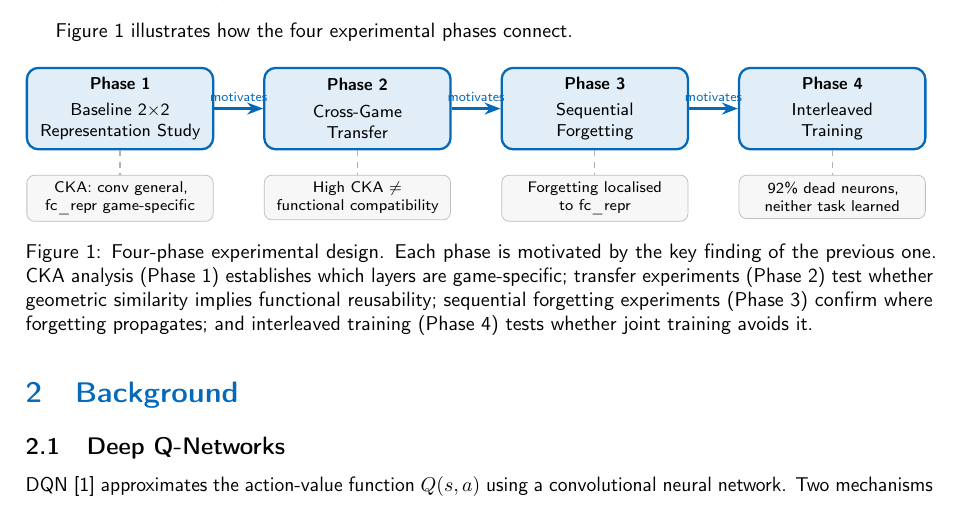
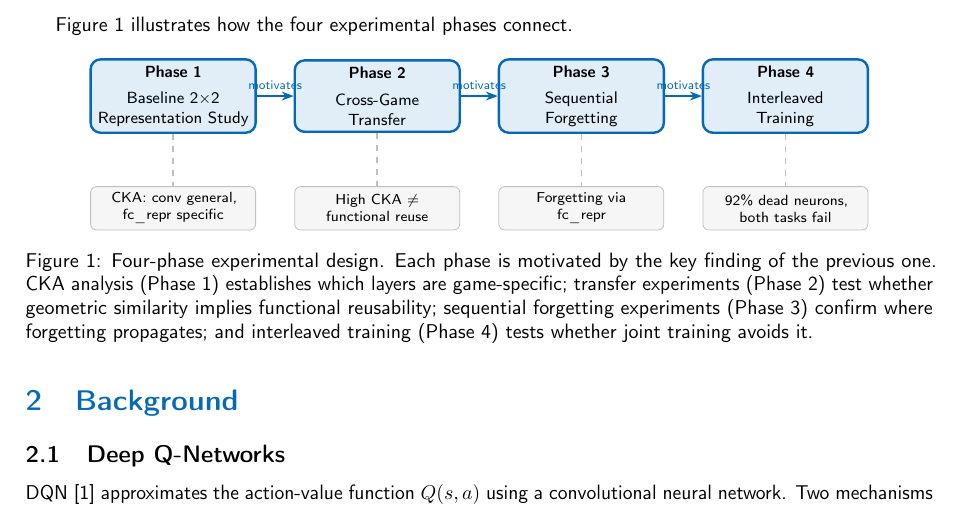
Before and after one commit to vinoltauro/rl-project, a LaTeX paper (latex/main-v4.tex): part of page 3 of 26, cut so that both start at the same text. Compiled offline with pdfLaTeX.

Commit message:
Fix TikZ diagrams: remove resizebox, use transform shape + scale
Both architecture and overview diagrams now use [transform shape, scale=...]
instead of \resizebox which was causing Overleaf compilation failures.
Architecture rewritten with absolute coordinates for reliability.
Overview uses explicit node positions instead of relative placement.

Co-Authored-By: Claude Sonnet 4.6 <noreply@anthropic.com>

```diff
--- a/latex/main-v4.tex
+++ b/latex/main-v4.tex
@@ -134,42 +134,46 @@ Figure~\ref{fig:overview} illustrates how the four experimental phases connect.
 
 \begin{figure}[H]
 \centering
-\resizebox{\linewidth}{!}{%
-\begin{tikzpicture}[
-    phase/.style={rectangle, draw=tcdBlue, fill=tcdBlue!12, rounded corners=6pt,
-                  minimum width=3.4cm, minimum height=1.5cm, text centered,
-                  font=\small\bfseries, text width=3.2cm, line width=1.2pt},
-    finding/.style={rectangle, draw=gray!50, fill=gray!6, rounded corners=4pt,
-                    minimum width=3.4cm, minimum height=0.8cm, text centered,
-                    font=\footnotesize, text width=3.2cm},
-    arr/.style={-Stealth, line width=1.2pt, tcdBlue},
-    darr/.style={dashed, gray!60, line width=0.7pt},
-    node distance=0.8cm and 0.9cm
+\begin{tikzpicture}[transform shape, scale=0.9,
+    phase/.style={
+        rectangle, draw=tcdBlue, fill=tcdBlue!12, rounded corners=5pt,
+        minimum width=3.2cm, minimum height=1.4cm, text centered,
+        text width=3.0cm, line width=1.2pt, font=\small
+    },
+    finding/.style={
+        rectangle, draw=gray!50, fill=gray!7, rounded corners=3pt,
+        minimum width=3.2cm, minimum height=0.85cm, text centered,
+        text width=3.0cm, font=\footnotesize
+    },
+    arr/.style={-{Stealth[length=6pt]}, thick, tcdBlue},
+    darr/.style={dashed, thick, gray!50}
 ]
-\node[phase] (p1) {Phase 1\\[3pt]\normalfont Baseline 2$\times$2\\Representation Study};
-\node[phase, right=of p1] (p2) {Phase 2\\[3pt]\normalfont Cross-Game\\Transfer};
-\node[phase, right=of p2] (p3) {Phase 3\\[3pt]\normalfont Sequential\\Forgetting};
-\node[phase, right=of p3] (p4) {Phase 4\\[3pt]\normalfont Interleaved\\Training};
 
-\node[finding, below=0.45cm of p1] (f1) {CKA: conv general,\\fc\_repr game-specific};
-\node[finding, below=0.45cm of p2] (f2) {High CKA $\neq$\\functional compatibility};
-\node[finding, below=0.45cm of p3] (f3) {Forgetting localised\\to fc\_repr};
-\node[finding, below=0.45cm of p4] (f4) {92\% dead neurons,\\neither task learned};
+\node[phase] (p1) at (0,0)   {\textbf{Phase 1}\\[4pt]Baseline 2$\times$2\\Representation Study};
+\node[phase] (p2) at (4,0)   {\textbf{Phase 2}\\[4pt]Cross-Game\\Transfer};
+\node[phase] (p3) at (8,0)   {\textbf{Phase 3}\\[4pt]Sequential\\Forgetting};
+\node[phase] (p4) at (12,0)  {\textbf{Phase 4}\\[4pt]Interleaved\\Training};
 
-\draw[arr] (p1) -- (p2) node[midway, above, font=\scriptsize\color{tcdBlue}]{motivates};
-\draw[arr] (p2) -- (p3) node[midway, above, font=\scriptsize\color{tcdBlue}]{motivates};
-\draw[arr] (p3) -- (p4) node[midway, above, font=\scriptsize\color{tcdBlue}]{motivates};
-\draw[darr] (p1) -- (f1);
-\draw[darr] (p2) -- (f2);
-\draw[darr] (p3) -- (f3);
-\draw[darr] (p4) -- (f4);
+\node[finding] (f1) at (0,-2.2)  {CKA: conv general,\\fc\_repr specific};
+\node[finding] (f2) at (4,-2.2)  {High CKA $\neq$\\functional reuse};
+\node[finding] (f3) at (8,-2.2)  {Forgetting via\\fc\_repr};
+\node[finding] (f4) at (12,-2.2) {92\% dead neurons,\\both tasks fail};
+
+\draw[arr] (p1) -- node[above, font=\scriptsize, text=tcdBlue]{motivates} (p2);
+\draw[arr] (p2) -- node[above, font=\scriptsize, text=tcdBlue]{motivates} (p3);
+\draw[arr] (p3) -- node[above, font=\scriptsize, text=tcdBlue]{motivates} (p4);
+
+\draw[darr] (p1.south) -- (f1.north);
+\draw[darr] (p2.south) -- (f2.north);
+\draw[darr] (p3.south) -- (f3.north);
+\draw[darr] (p4.south) -- (f4.north);
+
 \end{tikzpicture}
-}% end resizebox
 \caption{Four-phase experimental design. Each phase is motivated by the key finding of
-the previous one. CKA analysis (Phase 1) establishes which layers are game-specific;
-transfer experiments (Phase 2) test whether geometric similarity implies functional
-reusability; sequential forgetting experiments (Phase 3) confirm where forgetting
-propagates; and interleaved training (Phase 4) tests whether joint training avoids it.}
+the previous one. CKA analysis (Phase~1) establishes which layers are game-specific;
+transfer experiments (Phase~2) test whether geometric similarity implies functional
+reusability; sequential forgetting experiments (Phase~3) confirm where forgetting
+propagates; and interleaved training (Phase~4) tests whether joint training avoids it.}
 \label{fig:overview}
 \end{figure}
 
```
Also changed, not shown: latex/main-v4.tex (113 more changed lines).
